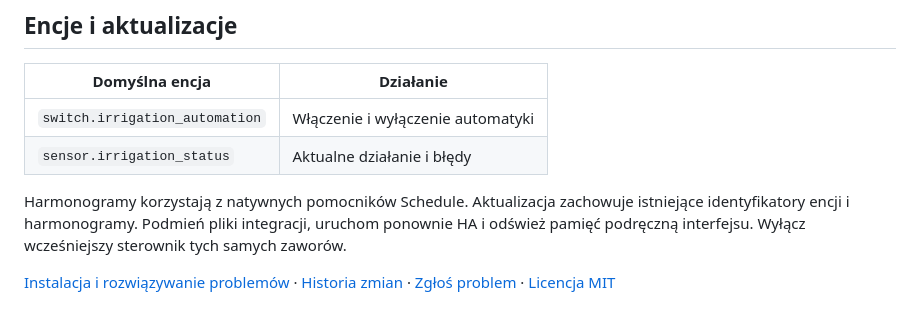
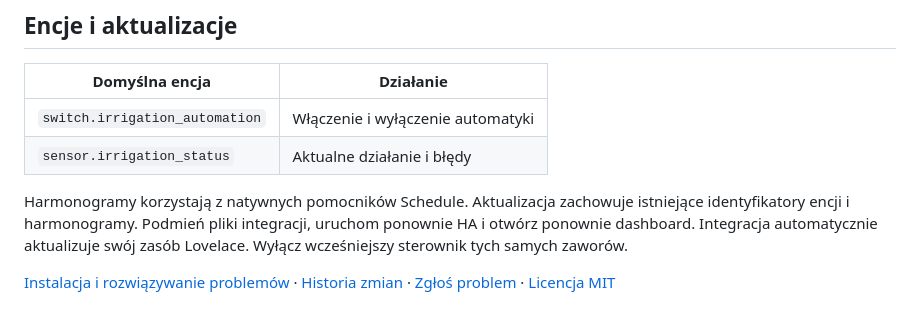
Before and after one commit to MojitoDevelop/irrigation-integration, a Markdown page: docs/README.pl.md, the part around the change. Rendered like a GitHub page.

```diff
--- a/docs/README.pl.md
+++ b/docs/README.pl.md
@@ -56,6 +56,6 @@ valves:
 | `switch.irrigation_automation` | Włączenie i wyłączenie automatyki |
 | `sensor.irrigation_status` | Aktualne działanie i błędy |
 
-Harmonogramy korzystają z natywnych pomocników Schedule. Aktualizacja zachowuje istniejące identyfikatory encji i harmonogramy. Podmień pliki integracji, uruchom ponownie HA i odśwież pamięć podręczną interfejsu. Wyłącz wcześniejszy sterownik tych samych zaworów.
+Harmonogramy korzystają z natywnych pomocników Schedule. Aktualizacja zachowuje istniejące identyfikatory encji i harmonogramy. Podmień pliki integracji, uruchom ponownie HA i otwórz ponownie dashboard. Integracja automatycznie aktualizuje swój zasób Lovelace. Wyłącz wcześniejszy sterownik tych samych zaworów.
 
 [Instalacja i rozwiązywanie problemów](INSTALL.pl.md) · [Historia zmian](../CHANGELOG.md) · [Zgłoś problem](https://github.com/MojitoDevelop/irrigation-integration/issues) · [Licencja MIT](../LICENSE)
```
Also changed, not shown: README.md (+1 -1 lines).
